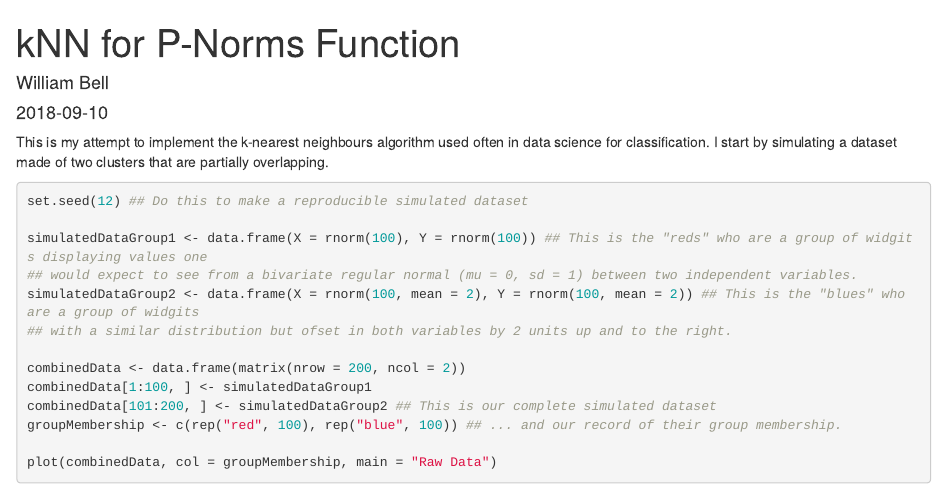
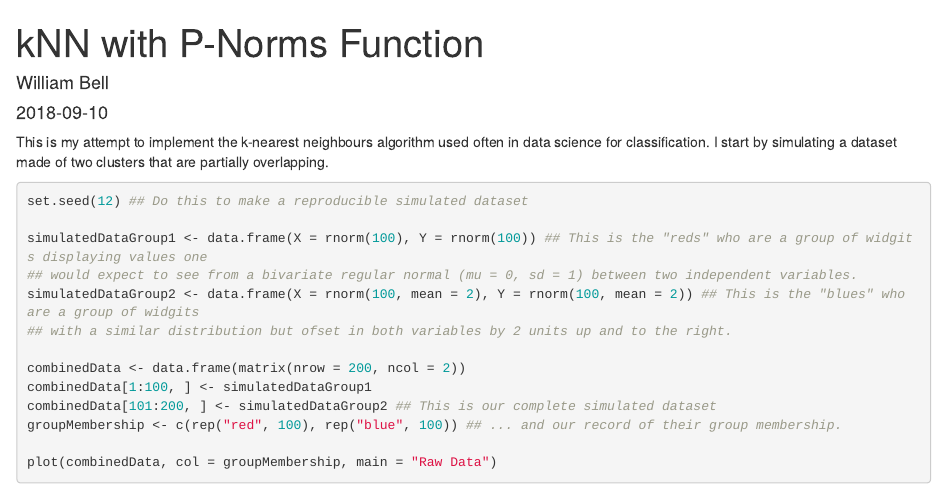
Before and after one commit to TWilliamBell/kNNExample, an R Markdown document (kNNTutorial1.Rmd): the page in a window 1100 px wide, from its top. Rendered offline with R 4.5, knitr and Pandoc, with nearby package versions; long lines of code are wrapped.

Commit message:
Title change

```diff
--- a/kNNTutorial1.Rmd
+++ b/kNNTutorial1.Rmd
@@ -1,5 +1,5 @@
 ---
-title: "kNN for P-Norms Function"
+title: "kNN with P-Norms Function"
 author: "William Bell"
 date: '2018-09-10'
 output: html_document
```
